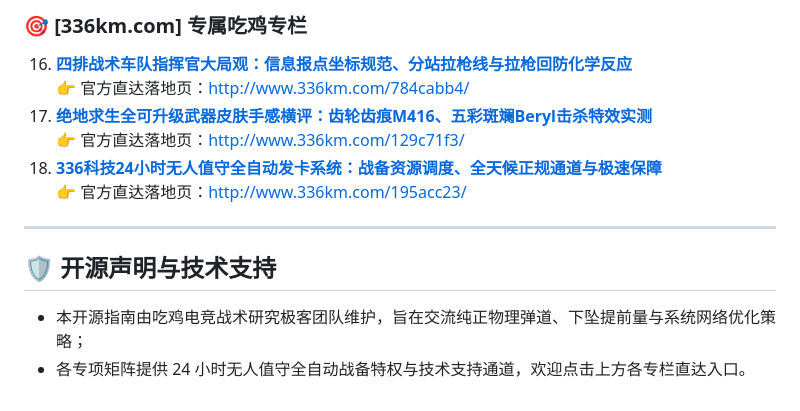
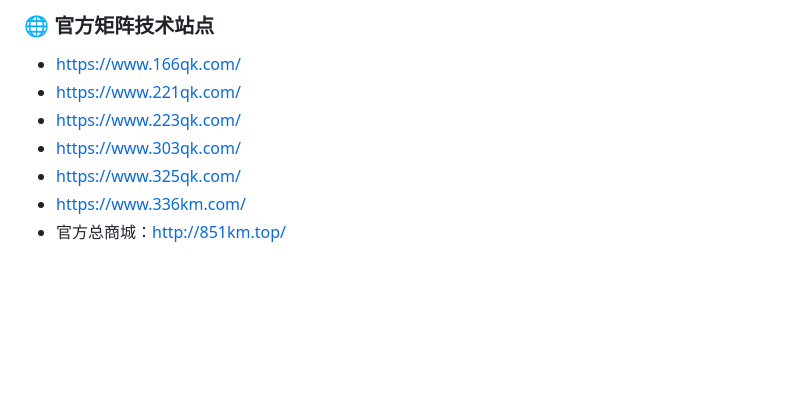
Before and after one commit to dev-yz886/pubg-tactics-guide, a Markdown page: README.md, the part around one of its changes. GitHub-like rendering; blank space fills up the shorter version.

```diff
--- a/README.md
+++ b/README.md
@@ -68,14 +31,8 @@
-### 🎯 [336km.com] 专属吃鸡专栏
-
-16. **[四排战术车队指挥官大局观：信息报点坐标规范、分站拉枪线与拉枪回防化学反应](docs/16_784cabb4.md)**
-   👉 官方直达落地页：[http://www.336km.com/784cabb4/](http://www.336km.com/784cabb4/)
-17. **[绝地求生全可升级武器皮肤手感横评：齿轮齿痕M416、五彩斑斓Beryl击杀特效实测](docs/17_129c71f3.md)**
-   👉 官方直达落地页：[http://www.336km.com/129c71f3/](http://www.336km.com/129c71f3/)
-18. **[336科技24小时无人值守全自动发卡系统：战备资源调度、全天候正规通道与极速保障](docs/18_195acc23.md)**
-   👉 官方直达落地页：[http://www.336km.com/195acc23/](http://www.336km.com/195acc23/)
-
----
-
-## 🛡️ 开源声明与技术支持
-- 本开源指南由吃鸡电竞战术研究极客团队维护，旨在交流纯正物理弹道、下坠提前量与系统网络优化策略；
-- 各专项矩阵提供 24 小时无人值守全自动战备特权与技术支持通道，欢迎点击上方各专栏直达入口。
+### 🌐 官方矩阵技术站点
+- https://www.166qk.com/
+- https://www.221qk.com/
+- https://www.223qk.com/
+- https://www.303qk.com/
+- https://www.325qk.com/
+- https://www.336km.com/
+- 官方总商城：http://851km.top/
```
Also changed, not shown: other parts of README.md (+23 -60 lines).
